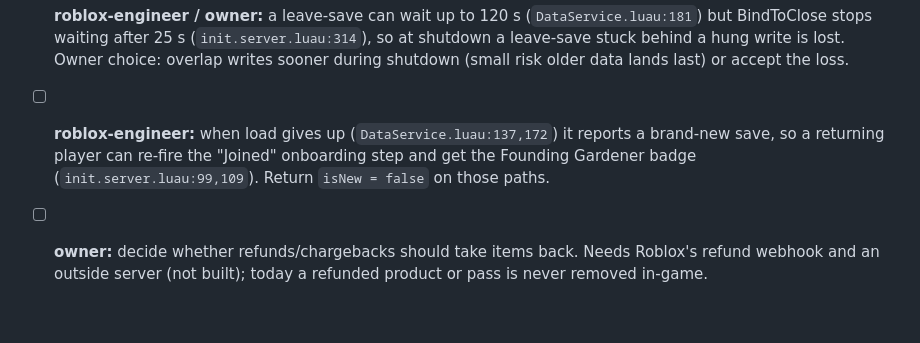
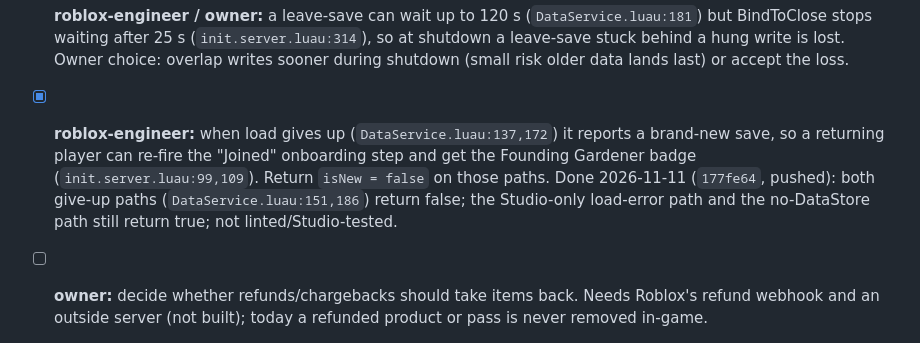
Before and after one commit to j77jznh99s-cell/family-hub-pro, a Markdown page: vault/Projects/Sproutling Isles.md, the part around the change. Rendered like a GitHub page; blank space fills up the shorter version.

```diff
--- a/vault/Projects/Sproutling Isles.md
+++ b/vault/Projects/Sproutling Isles.md
@@ -86,7 +86,7 @@ Owners are agent roles from [[Team Roster]]; `owner` means the human. Owner deci
 - [x] **roblox-engineer:** pre-existing edge case found 2026-10-10: a leave-save that writes nothing (another server owns the profile) still sets `released`, so a receipt save waiting behind it returns true without saving. Done 2026-10-15, `60c49d0` (local only): `released` is now `"saved"`/`"lost"`; later saves are still dropped either way, but after `"lost"` they return false, so the receipt gets NotProcessedYet and Roblox redelivers it to the server that owns the profile. Not linted/built, not Studio-tested (the two-server case needs a live test).
 - [x] **qa-tester:** static review of `16171a1` + `60c49d0` (save overlap / `released`) — done 2026-10-19 10:56: one blocker found and fixed (`b918340`, local only): load only waited for *running* writes, so a fast rejoin to the same server could load before a leave-save still queued behind an autosave; that leave-save then landed late with older data and marked the new session "already saved", so its later saves (and receipts) reported success with nothing stored. `save()` now counts queued + running saves per player and load waits for 0. Counters, `"lost"` path, UpdateAsync nil-returns checked OK. Not linted/built, not Studio-tested.
 - [ ] **roblox-engineer / owner:** a leave-save can wait up to 120 s (`DataService.luau:181`) but BindToClose stops waiting after 25 s (`init.server.luau:314`), so at shutdown a leave-save stuck behind a hung write is lost. Owner choice: overlap writes sooner during shutdown (small risk older data lands last) or accept the loss.
-- [ ] **roblox-engineer:** when load gives up (`DataService.luau:137,172`) it reports a brand-new save, so a returning player can re-fire the "Joined" onboarding step and get the Founding Gardener badge (`init.server.luau:99,109`). Return `isNew = false` on those paths.
+- [x] **roblox-engineer:** when load gives up (`DataService.luau:137,172`) it reports a brand-new save, so a returning player can re-fire the "Joined" onboarding step and get the Founding Gardener badge (`init.server.luau:99,109`). Return `isNew = false` on those paths. Done 2026-11-11 (`177fe64`, pushed): both give-up paths (`DataService.luau:151,186`) return false; the Studio-only load-error path and the no-DataStore path still return true; not linted/Studio-tested.
 - [ ] **owner:** decide whether refunds/chargebacks should take items back. Needs Roblox's refund webhook and an outside server (not built); today a refunded product or pass is never removed in-game.
 
 - [x] **roblox-engineer:** atmosphere + scenery upgrade, 2026-10-21 (`5d8fa89`, `544640a` on `claude/roblox-popular-game-trends-6u7sie`). Owner sent 2 reference screenshots (cosy village, floating islands, light beams) and asked for more vibrant effects, more buildings and more landscape; used for mood only, all designs original. New `src/shared/Ambience.luau` (Atmosphere, Bloom, ColorCorrection, SunRays, light DoF), `WeatherService` now tints the Atmosphere. `Map.Scenery`: 19 cottages/shop houses, 4 lantern towers, windmill + lighthouse (client-spun), castle keep, harbour pier + 3 boats, light beams, crystals, motes, pond mist, waterfalls, 11 floating islets, clouds, terraced hills, bushes, boulders, horizon mountains. Lint/build/bake clean, 1241 → 2886 parts, 63 PointLights, ~50 particle emitters. **Not yet seen in Studio**: previews were rough offline renders only.
```
Also changed, not shown: vault/Memory/Active Context.md (+2 -1 lines), vault/Memory/Session Log.md (+8 -0 lines).
